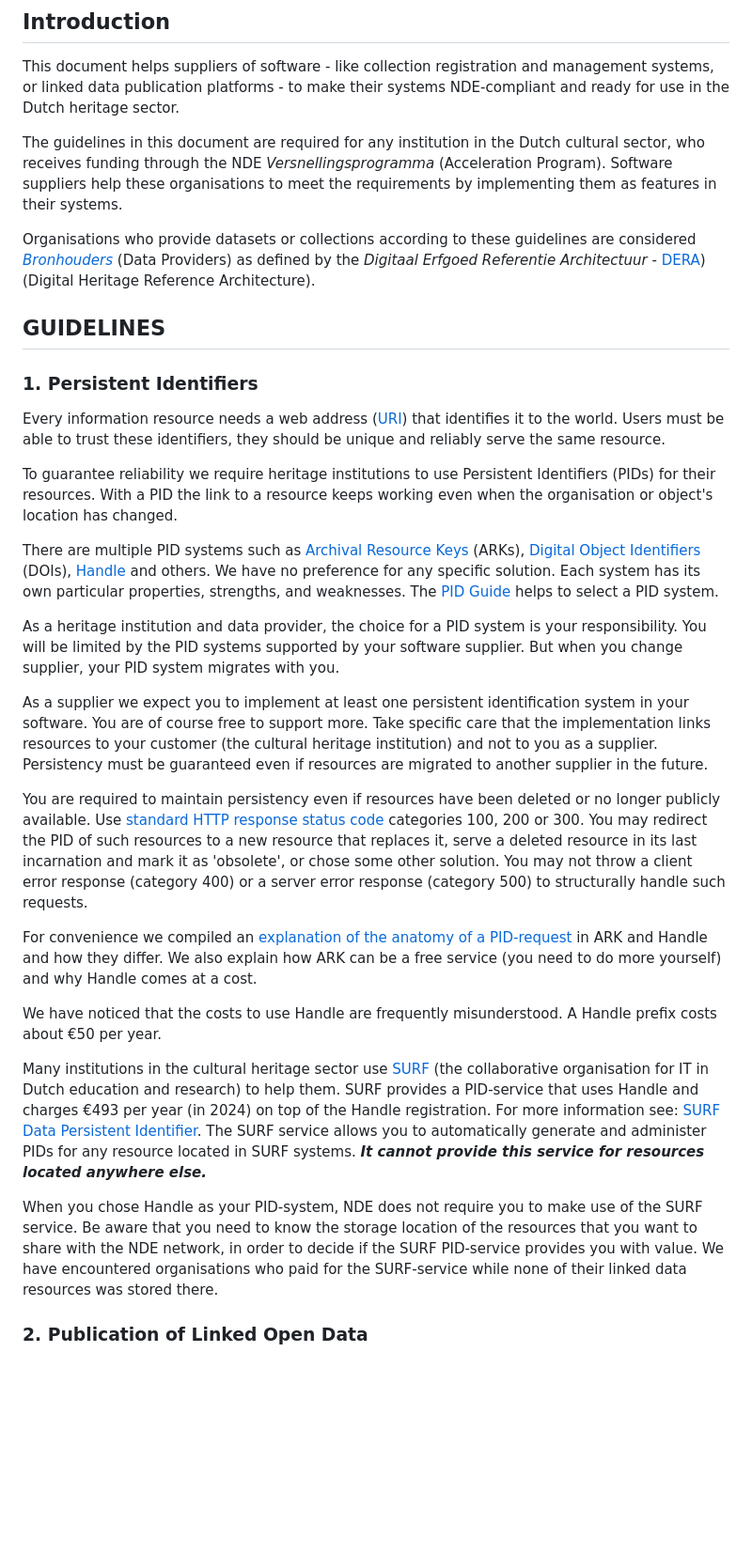
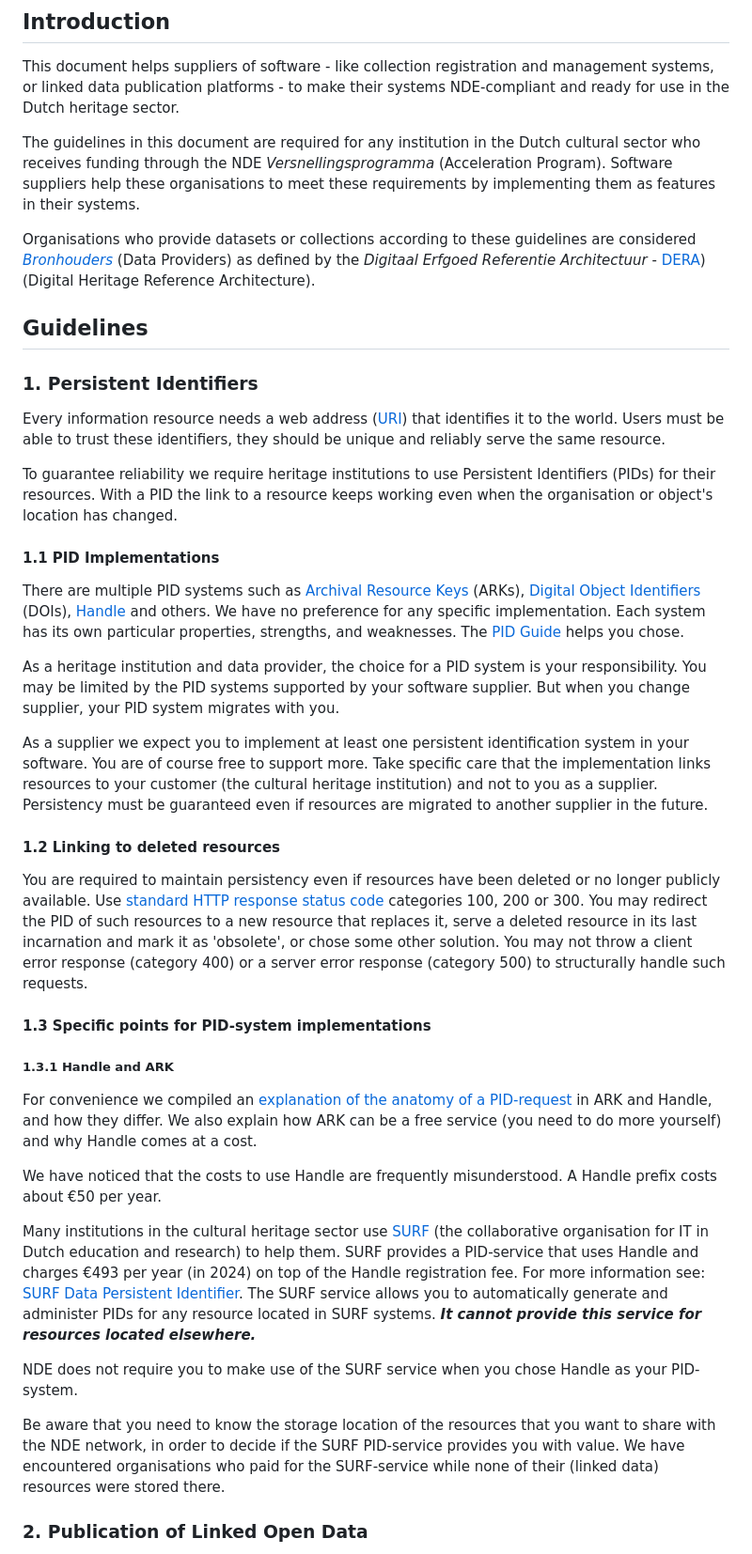
Before and after one commit to netwerk-digitaal-erfgoed/requirements-collection-management-systems, a Markdown page: README.md, the part around the change printed below. Shown: that part at 94% size. Rendered like a GitHub page; blank space fills up the shorter version.

Commit message:
Sub headers in Persistent Identification

```diff
--- a/README.md
+++ b/README.md
@@ -4,11 +4,11 @@
 
 This document helps suppliers of software - like collection registration and management systems, or linked data publication platforms - to make their systems NDE-compliant and ready for use in the Dutch heritage sector.
 
-The guidelines in this document are required for any institution in the Dutch cultural sector, who receives funding through the NDE *Versnellingsprogramma* (Acceleration Program). Software suppliers help these organisations to meet the requirements by implementing them as features in their systems.
+The guidelines in this document are required for any institution in the Dutch cultural sector who receives funding through the NDE *Versnellingsprogramma* (Acceleration Program). Software suppliers help these organisations to meet these requirements by implementing them as features in their systems.
 
 Organisations who provide datasets or collections according to these guidelines are considered  [*Bronhouders*](https://dera.netwerkdigitaalerfgoed.nl/index.php/Rollen#Bronhouder) (Data Providers) as defined by the *Digitaal Erfgoed Referentie Architectuur* - [DERA](https://dera.netwerkdigitaalerfgoed.nl)) (Digital Heritage Reference Architecture).
 
-## GUIDELINES
+## Guidelines
 
 ### 1. Persistent Identifiers
 
@@ -16,21 +16,31 @@ Every information resource needs a web address ([URI](https://en.wikipedia.org/w
 
 To guarantee reliability we require heritage institutions to use Persistent Identifiers (PIDs) for their resources. With a PID the link to a resource keeps working even when the organisation or object's location has changed.
 
-There are multiple PID systems such as [Archival Resource Keys](https://arks.org) (ARKs), [Digital Object Identifiers](https://www.doi.org) (DOIs), [Handle](http://handle.net) and others. We have no preference for any specific solution. Each system has its own particular properties, strengths, and weaknesses. The [PID Guide](https://www.pidwijzer.nl/en) helps to select a PID system.
+#### 1.1 PID Implementations
 
-As a heritage institution and data provider, the choice for a PID system is your responsibility. You will be limited by the PID systems supported by your software supplier. But when you change supplier, your PID system migrates with you.
+There are multiple PID systems such as [Archival Resource Keys](https://arks.org) (ARKs), [Digital Object Identifiers](https://www.doi.org) (DOIs), [Handle](http://handle.net) and others. We have no preference for any specific implementation. Each system has its own particular properties, strengths, and weaknesses. The [PID Guide](https://www.pidwijzer.nl/en) helps you chose.
+
+As a heritage institution and data provider, the choice for a PID system is your responsibility. You may be limited by the PID systems supported by your software supplier. But when you change supplier, your PID system migrates with you.
 
 As a supplier we expect you to implement at least one persistent identification system in your software. You are of course free to support more. Take specific care that the implementation links resources to your customer (the cultural heritage institution) and not to you as a supplier. Persistency must be guaranteed even if resources are migrated to another supplier in the future.
 
+#### 1.2 Linking to deleted resources
+
 You are required to maintain persistency even if resources have been deleted or no longer publicly available. Use [standard HTTP response status code](https://developer.mozilla.org/en-US/docs/Web/HTTP/Status#redirection_messages) categories 100, 200 or 300. You may redirect the PID of such resources to a new resource that replaces it, serve a deleted resource in its last incarnation and mark it as 'obsolete', or chose some other solution. You may not throw a client error response (category 400) or a server error response (category 500) to structurally handle such requests.
 
-For convenience we compiled an [explanation of the anatomy of a PID-request](anatomyPersistentId.md) in ARK and Handle and how they differ. We also explain how ARK can be a free service (you need to do more yourself) and why Handle comes at a cost.
+#### 1.3 Specific points for PID-system implementations
+
+##### 1.3.1 Handle and ARK
+
+For convenience we compiled an [explanation of the anatomy of a PID-request](anatomyPersistentId.md) in ARK and Handle, and how they differ. We also explain how ARK can be a free service (you need to do more yourself) and why Handle comes at a cost.
 
 We have noticed that the costs to use Handle are frequently misunderstood. A Handle prefix costs about €50 per year.
 
-Many institutions in the cultural heritage sector use [SURF](https://www.surf.nl/en) (the collaborative organisation for IT in Dutch education and research) to help them. SURF provides a PID-service that uses Handle and charges €493 per year (in 2024) on top of the Handle registration. For more information see: [SURF Data Persistent Identifier](https://www.surf.nl/en/data-persistent-identifier-data-always-findable-by-permanent-references). The SURF service allows you to automatically generate and administer PIDs for any resource located in SURF systems. ***It cannot provide this service for resources located anywhere else.***
+Many institutions in the cultural heritage sector use [SURF](https://www.surf.nl/en) (the collaborative organisation for IT in Dutch education and research) to help them. SURF provides a PID-service that uses Handle and charges €493 per year (in 2024) on top of the Handle registration fee. For more information see: [SURF Data Persistent Identifier](https://www.surf.nl/en/data-persistent-identifier-data-always-findable-by-permanent-references). The SURF service allows you to automatically generate and administer PIDs for any resource located in SURF systems. ***It cannot provide this service for resources located elsewhere.***
 
-When you chose Handle as your PID-system, NDE does not require you to make use of the SURF service. Be aware that you need to know the storage location of the resources that you want to share with the NDE network, in order to decide if the SURF PID-service provides you with value. We have encountered organisations who paid for the SURF-service while none of their linked data resources was stored there.
+NDE does not require you to make use of the SURF service when you chose Handle as your PID-system.
+
+Be aware that you need to know the storage location of the resources that you want to share with the NDE network, in order to decide if the SURF PID-service provides you with value. We have encountered organisations who paid for the SURF-service while none of their (linked data) resources were stored there.
 
 ### 2.  Publication of Linked Open Data
 
```
Also changed, not shown: other parts of README.md (+6 -0 lines).
